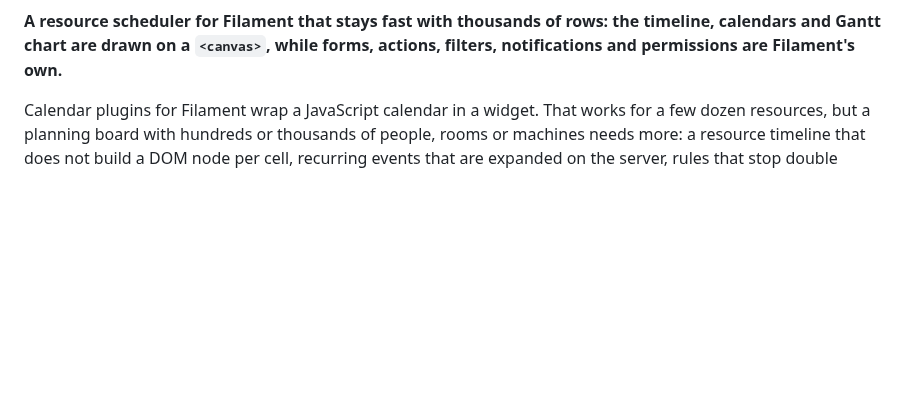
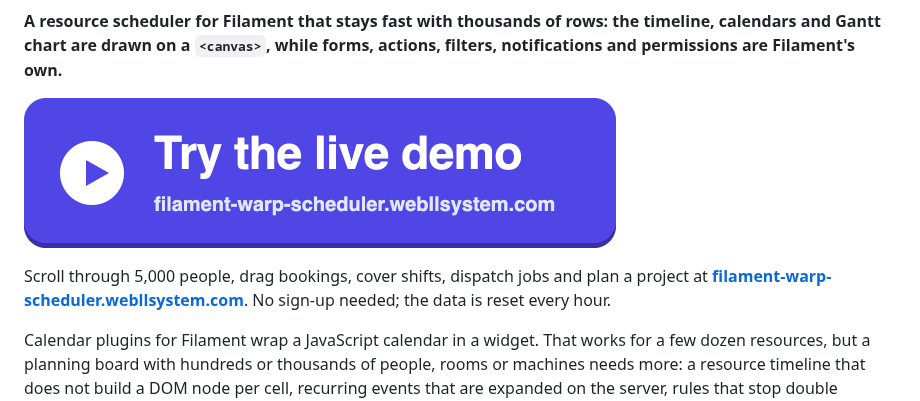
Before and after one commit to qalainau-labs/filament-warp-scheduler-docs, a Markdown page: README.md, the part around the change. Drawn GitHub-style; pictures changed too: art/live-demo.png (added); blank space fills up the shorter version.

Commit message:
Link the live demo from the README

```diff
--- a/README.md
+++ b/README.md
@@ -3,6 +3,10 @@
 ![A resource timeline of 5,000 people with utilization and a pool of requests](https://raw.githubusercontent.com/qalainau-labs/filament-warp-scheduler-docs/main/art/timeline.png)
 
 **A resource scheduler for Filament that stays fast with thousands of rows: the timeline, calendars and Gantt chart are drawn on a `<canvas>`, while forms, actions, filters, notifications and permissions are Filament's own.**
+
+<a href="https://filament-warp-scheduler.webllsystem.com/"><img src="https://raw.githubusercontent.com/qalainau-labs/filament-warp-scheduler-docs/main/art/live-demo.png" alt="Try the live demo: filament-warp-scheduler.webllsystem.com" width="592"></a>
+
+Scroll through 5,000 people, drag bookings, cover shifts, dispatch jobs and plan a project at **[filament-warp-scheduler.webllsystem.com](https://filament-warp-scheduler.webllsystem.com/)**. No sign-up needed; the data is reset every hour.
 
 Calendar plugins for Filament wrap a JavaScript calendar in a widget. That works for a few dozen resources, but a planning board with hundreds or thousands of people, rooms or machines needs more: a resource timeline that does not build a DOM node per cell, recurring events that are expanded on the server, rules that stop double bookings, and a way to see how busy each resource is.
 
```
